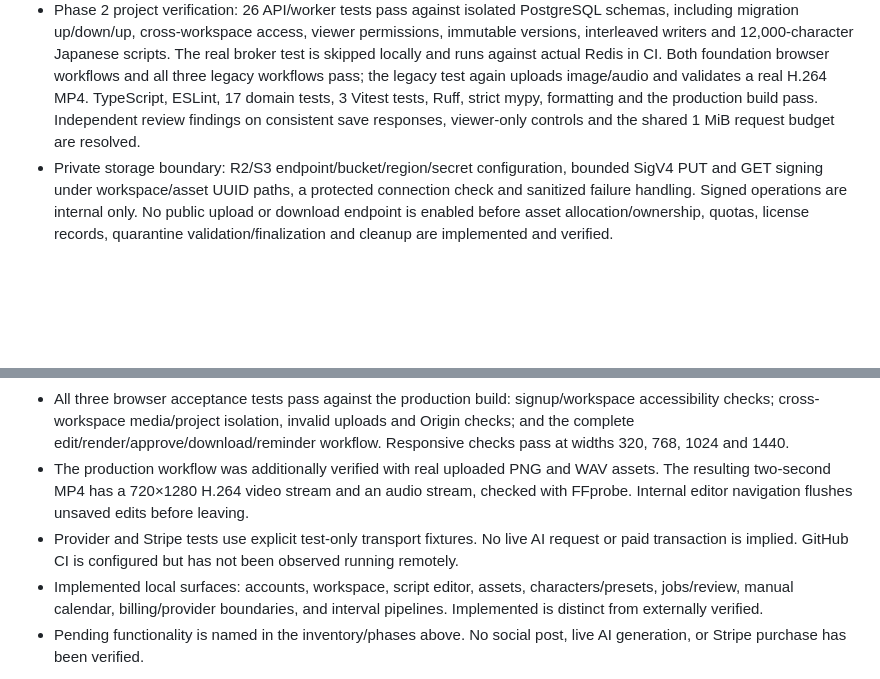
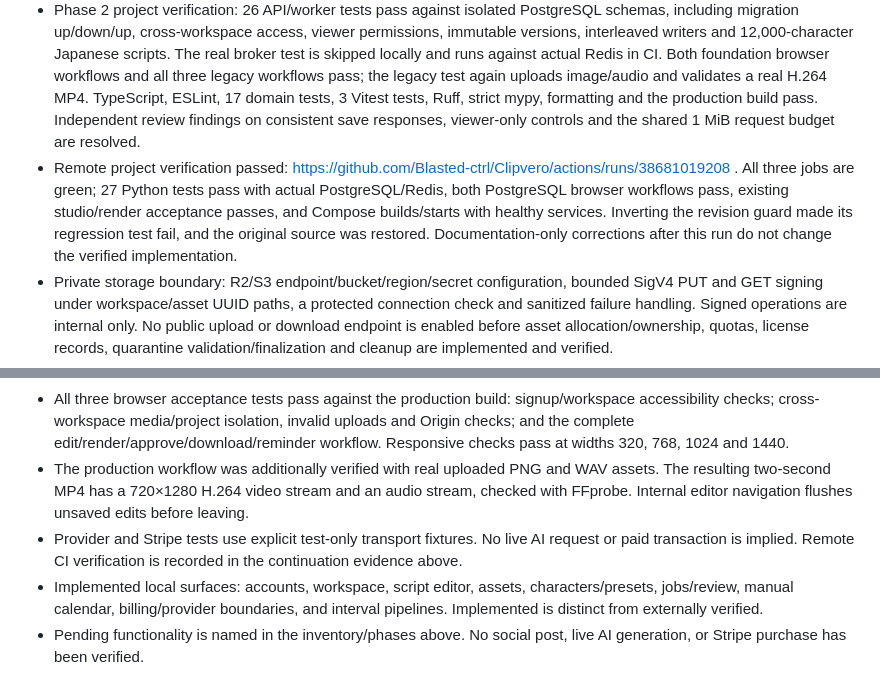
Before and after one commit to Blasted-ctrl/Clipvero, a Markdown page: AGENTS.md, 2 parts joined by grey strips. Drawn GitHub-style; blank space fills up the shorter version.

Commit message:
docs: record project verification and correct setup notes [skip ci]

```diff
--- a/AGENTS.md
+++ b/AGENTS.md
@@ -114,6 +114,7 @@ External gates: OpenAI and ElevenLabs credentials/billing; private S3/R2 bucket
 - Phase 1 passed with actual remote services: https://github.com/Blasted-ctrl/Clipvero/actions/runs/38678819099 . All three jobs are green: existing studio checks/render acceptance; PostgreSQL/Redis API, real Celery dispatch and foundation browser workflow; and complete Compose build/start/readiness. An earlier run passed app checks but failed uv cache cleanup; launching the installed Python interpreter directly fixed the held-cache-lock failure.
 - Phase 2 independent project slice: PostgreSQL projects, current timelines, normalized scene records and immutable title/timeline versions; scoped CRUD and paginated lists/history; payload-bound creation keys, optimistic revision locking and recoverable deletion; shared editor/preview/autosave with viewer-only playback. No data is copied from SQLite. Saves construct their response under the lock, and joined reads return a consistent revision/timeline snapshot.
 - Phase 2 project verification: 26 API/worker tests pass against isolated PostgreSQL schemas, including migration up/down/up, cross-workspace access, viewer permissions, immutable versions, interleaved writers and 12,000-character Japanese scripts. The real broker test is skipped locally and runs against actual Redis in CI. Both foundation browser workflows and all three legacy workflows pass; the legacy test again uploads image/audio and validates a real H.264 MP4. TypeScript, ESLint, 17 domain tests, 3 Vitest tests, Ruff, strict mypy, formatting and the production build pass. Independent review findings on consistent save responses, viewer-only controls and the shared 1 MiB request budget are resolved.
+- Remote project verification passed: https://github.com/Blasted-ctrl/Clipvero/actions/runs/38681019208 . All three jobs are green; 27 Python tests pass with actual PostgreSQL/Redis, both PostgreSQL browser workflows pass, existing studio/render acceptance passes, and Compose builds/starts with healthy services. Inverting the revision guard made its regression test fail, and the original source was restored. Documentation-only corrections after this run do not change the verified implementation.
 - Private storage boundary: R2/S3 endpoint/bucket/region/secret configuration, bounded SigV4 PUT and GET signing under workspace/asset UUID paths, a protected connection check and sanitized failure handling. Signed operations are internal only. No public upload or download endpoint is enabled before asset allocation/ownership, quotas, license records, quarantine validation/finalization and cleanup are implemented and verified.
 - Phase 2 gate remains open. No authorized private bucket/credentials or S3 runtime was supplied, and actual private-media upload/finalization/download has not been verified. The asset metadata/quota/validation workflow is still required; the signing boundary and project-only browser workflow do not pass the media gate. Do not advance to migrated rendering or claim commercial completion.
 - PostgreSQL project/assets migration (phase 2), private S3 storage and subsequent commercial gates remain open; the legacy studio is not a substitute for these gates.
@@ -128,6 +129,6 @@ The following evidence applies only to the original Node/SQLite development stud
 - Verified on October 14, 2026 with Node 24 on Windows: type generation/type checking, lint, production build, and 17 domain/provider/Stripe contract tests pass. A deliberately inverted quota guard was caught by the tests and restored.
 - All three browser acceptance tests pass against the production build: signup/workspace accessibility checks; cross-workspace media/project isolation, invalid uploads and Origin checks; and the complete edit/render/approve/download/reminder workflow. Responsive checks pass at widths 320, 768, 1024 and 1440.
 - The production workflow was additionally verified with real uploaded PNG and WAV assets. The resulting two-second MP4 has a 720×1280 H.264 video stream and an audio stream, checked with FFprobe. Internal editor navigation flushes unsaved edits before leaving.
-- Provider and Stripe tests use explicit test-only transport fixtures. No live AI request or paid transaction is implied. GitHub CI is configured but has not been observed running remotely.
+- Provider and Stripe tests use explicit test-only transport fixtures. No live AI request or paid transaction is implied. Remote CI verification is recorded in the continuation evidence above.
 - Implemented local surfaces: accounts, workspace, script editor, assets, characters/presets, jobs/review, manual calendar, billing/provider boundaries, and interval pipelines. Implemented is distinct from externally verified.
 - Pending functionality is named in the inventory/phases above. No social post, live AI generation, or Stripe purchase has been verified.
```
Also changed, not shown: CODING.md (+5 -5 lines), UI.md (+0 -2 lines).
